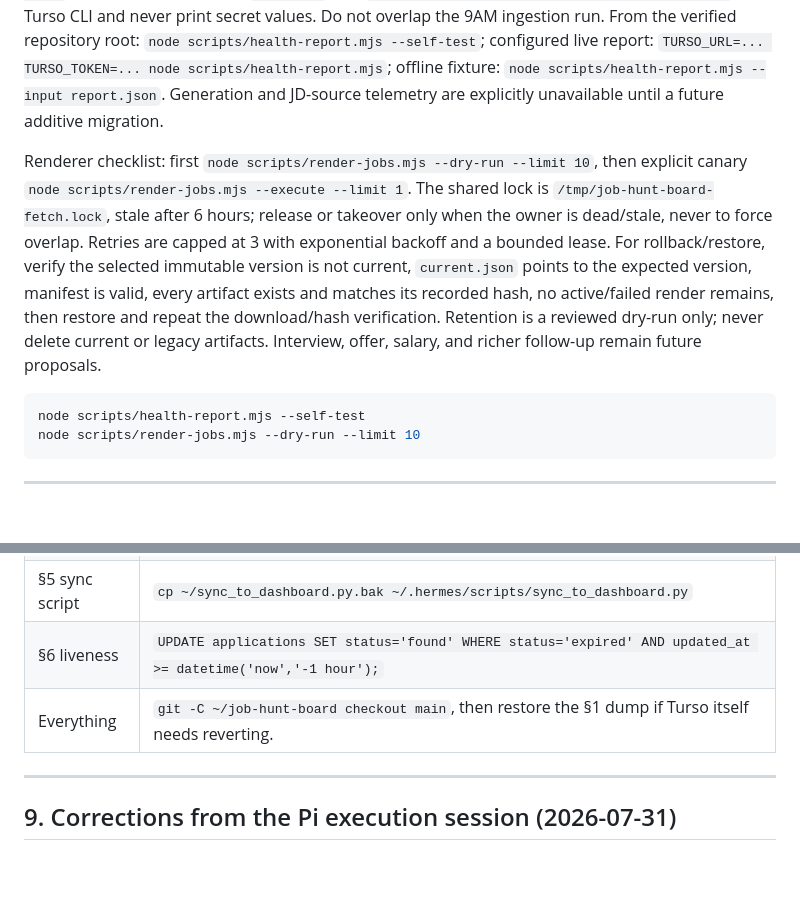
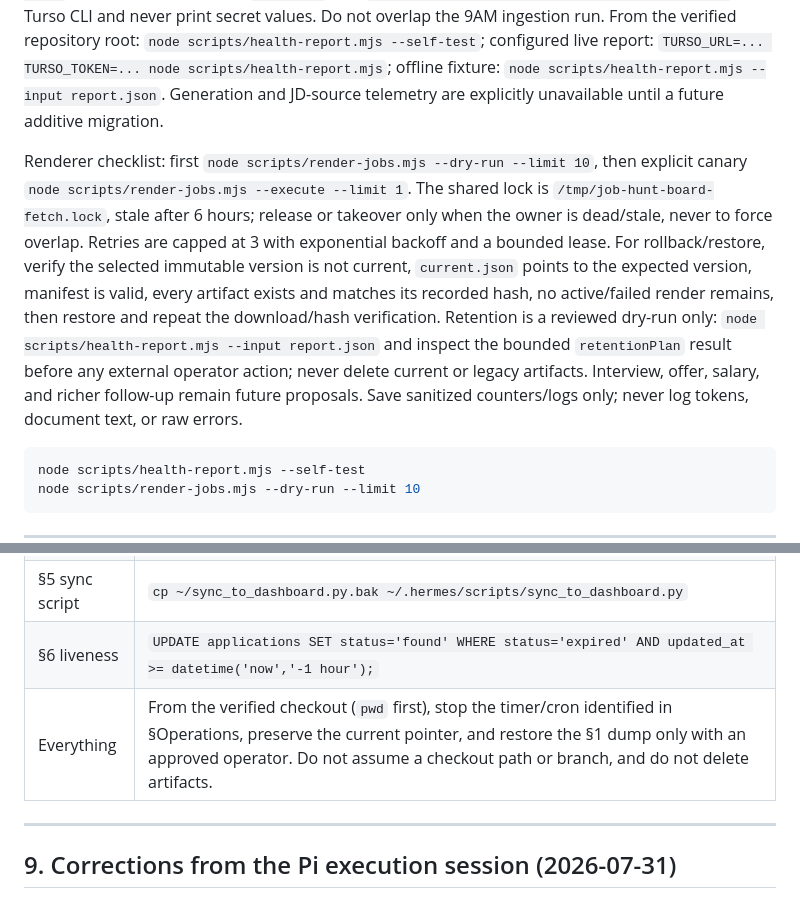
Before and after one commit to arshad1416/job-hunt-board, a Markdown page: docs/PHASE2_RUNBOOK.md, 2 parts joined by grey strips. Drawn GitHub-style; blank space fills up the shorter version.

Commit message:
Clarify Task7 operational rollback and retention

````diff
--- a/docs/PHASE2_RUNBOOK.md
+++ b/docs/PHASE2_RUNBOOK.md
@@ -21,7 +21,7 @@ default** and needs an explicit `--commit` or `--confirm`.
 
 Task 7 operations are deployment-specific: no timer unit is claimed here. Identify the actual schedule with `crontab -l`, `systemctl list-timers --all`, then `systemctl cat <unit>`; inspect the real checkout with `pwd` and run commands only from that verified cwd (never assume `~/job-hunt-board`). Use HTTP v2 Turso via `TURSO_URL` and `TURSO_TOKEN="$(cat ~/.hermes/turso_token.txt)"`; no Turso CLI and never print secret values. Do not overlap the 9AM ingestion run. From the verified repository root: `node scripts/health-report.mjs --self-test`; configured live report: `TURSO_URL=... TURSO_TOKEN=... node scripts/health-report.mjs`; offline fixture: `node scripts/health-report.mjs --input report.json`. Generation and JD-source telemetry are explicitly unavailable until a future additive migration.
 
-Renderer checklist: first `node scripts/render-jobs.mjs --dry-run --limit 10`, then explicit canary `node scripts/render-jobs.mjs --execute --limit 1`. The shared lock is `/tmp/job-hunt-board-fetch.lock`, stale after 6 hours; release or takeover only when the owner is dead/stale, never to force overlap. Retries are capped at 3 with exponential backoff and a bounded lease. For rollback/restore, verify the selected immutable version is not current, `current.json` points to the expected version, manifest is valid, every artifact exists and matches its recorded hash, no active/failed render remains, then restore and repeat the download/hash verification. Retention is a reviewed dry-run only; never delete current or legacy artifacts. Interview, offer, salary, and richer follow-up remain future proposals.
+Renderer checklist: first `node scripts/render-jobs.mjs --dry-run --limit 10`, then explicit canary `node scripts/render-jobs.mjs --execute --limit 1`. The shared lock is `/tmp/job-hunt-board-fetch.lock`, stale after 6 hours; release or takeover only when the owner is dead/stale, never to force overlap. Retries are capped at 3 with exponential backoff and a bounded lease. For rollback/restore, verify the selected immutable version is not current, `current.json` points to the expected version, manifest is valid, every artifact exists and matches its recorded hash, no active/failed render remains, then restore and repeat the download/hash verification. Retention is a reviewed dry-run only: `node scripts/health-report.mjs --input report.json` and inspect the bounded `retentionPlan` result before any external operator action; never delete current or legacy artifacts. Interview, offer, salary, and richer follow-up remain future proposals. Save sanitized counters/logs only; never log tokens, document text, or raw errors.
 
 ```bash
 node scripts/health-report.mjs --self-test
@@ -508,7 +508,7 @@ broken — tell me and I will fix it before this merges.
 | §4 backfill | `UPDATE applications SET description=NULL WHERE updated_at >= datetime('now','-1 hour') AND status='found';` |
 | §5 sync script | `cp ~/sync_to_dashboard.py.bak ~/.hermes/scripts/sync_to_dashboard.py` |
 | §6 liveness | `UPDATE applications SET status='found' WHERE status='expired' AND updated_at >= datetime('now','-1 hour');` |
-| Everything | `git -C ~/job-hunt-board checkout main`, then restore the §1 dump if Turso itself needs reverting. |
+| Everything | From the verified checkout (`pwd` first), stop the timer/cron identified in §Operations, preserve the current pointer, and restore the §1 dump only with an approved operator. Do not assume a checkout path or branch, and do not delete artifacts. |
 
 ---
 
````
